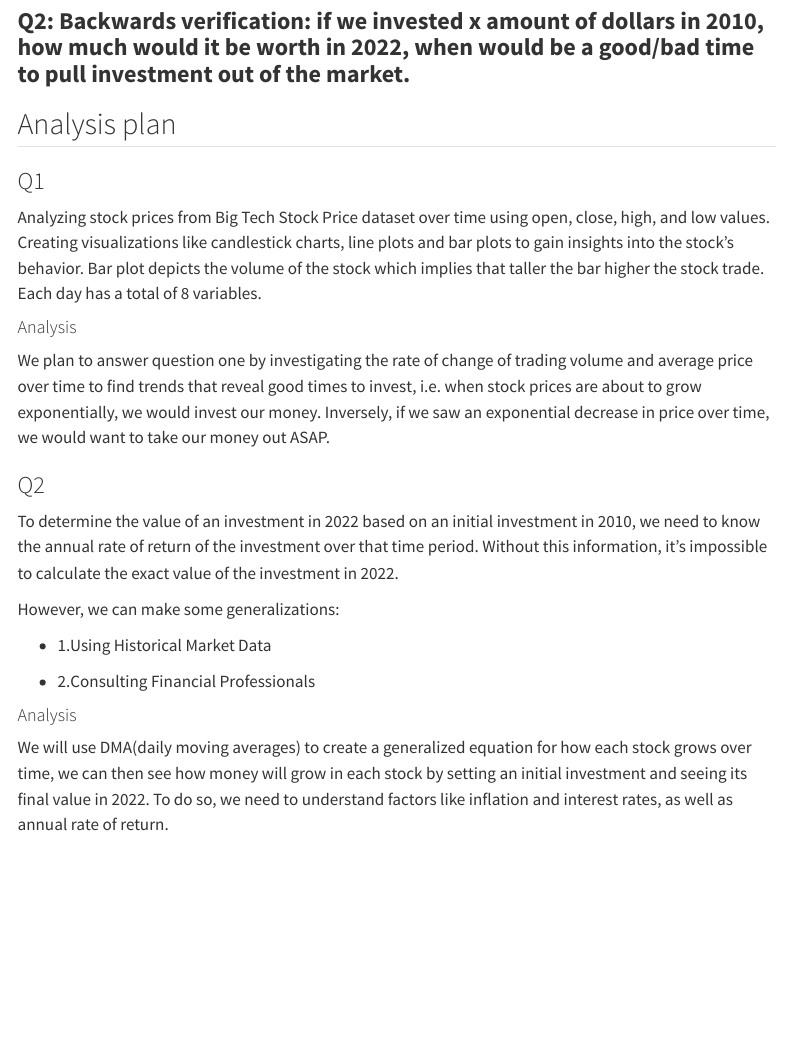
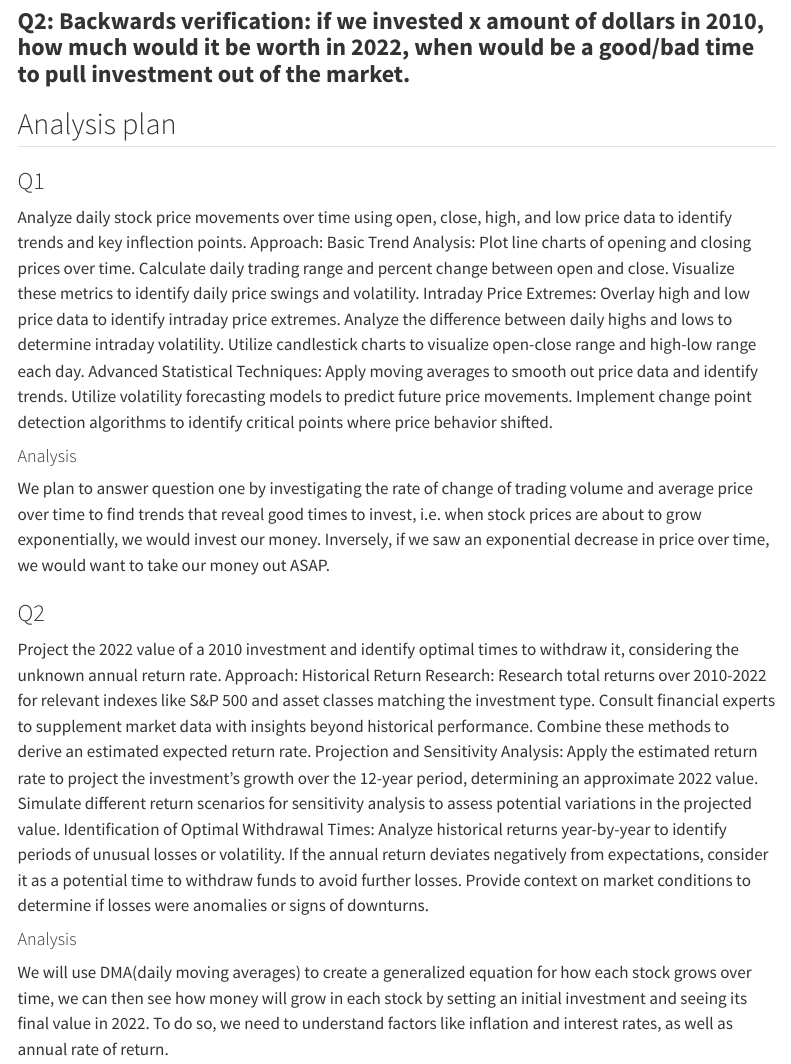
Before and after one commit to INFO523-S24/project-01-Tech-Titans, a Quarto document (proposal.qmd): the page in a window 1100 px wide, from 1430 px down. Rendered offline with R 4.5, knitr and Pandoc in place of Quarto, with nearby package versions; menus at the side of the page are left out.

Commit message:
Updated analysis plan

```diff
--- a/proposal.qmd
+++ b/proposal.qmd
@@ -49,36 +48,23 @@ The two questions you want to answer.
-### **Q2:  Backwards verification: if we invested x amount of dollars in 2010, how much would it be worth in 2022, when would be a good/bad time to pull investment out of the market.**
+### **Q2: Backwards verification: if we invested x amount of dollars in 2010, how much would it be worth in 2022, when would be a good/bad time to pull investment out of the market.**
 
 ## Analysis plan
 
+### Q1
 
-### Q1
-Analyzing stock prices from Big Tech Stock Price dataset over time using open, close, high, and low values. Creating visualizations like candlestick charts, line plots and bar plots to gain insights into the stock's behavior. Bar plot depicts the volume of the stock which implies that taller the bar higher the stock trade. Each day has a total of 8 variables.
+Analyze daily stock price movements over time using open, close, high, and low price data to identify trends and key inflection points. Approach: Basic Trend Analysis: Plot line charts of opening and closing prices over time. Calculate daily trading range and percent change between open and close. Visualize these metrics to identify daily price swings and volatility. Intraday Price Extremes: Overlay high and low price data to identify intraday price extremes. Analyze the difference between daily highs and lows to determine intraday volatility. Utilize candlestick charts to visualize open-close range and high-low range each day. Advanced Statistical Techniques: Apply moving averages to smooth out price data and identify trends. Utilize volatility forecasting models to predict future price movements. Implement change point detection algorithms to identify critical points where price behavior shifted.
 
 #### Analysis
+
 We plan to answer question one by investigating the rate of change of trading volume and average price over time to find trends that reveal good times to invest, i.e. when stock prices are about to grow exponentially, we would invest our money. Inversely, if we saw an exponential decrease in price over time, we would want to take our money out ASAP.
 
 ### Q2
-To determine the value of an investment in 2022 based on an initial investment in 2010, we need to know the annual rate of return of the investment over that time period. Without this information, it's impossible to calculate the exact value of the investment in 2022.
 
-However, we can make some generalizations:
-
-- 1.Using Historical Market Data
-
-- 2.Consulting Financial Professionals
+Project the 2022 value of a 2010 investment and identify optimal times to withdraw it, considering the unknown annual return rate. Approach: Historical Return Research: Research total returns over 2010-2022 for relevant indexes like S&P 500 and asset classes matching the investment type. Consult financial experts to supplement market data with insights beyond historical performance. Combine these methods to derive an estimated expected return rate. Projection and Sensitivity Analysis: Apply the estimated return rate to project the investment's growth over the 12-year period, determining an approximate 2022 value. Simulate different return scenarios for sensitivity analysis to assess potential variations in the projected value. Identification of Optimal Withdrawal Times: Analyze historical returns year-by-year to identify periods of unusual losses or volatility. If the annual return deviates negatively from expectations, consider it as a potential time to withdraw funds to avoid further losses. Provide context on market conditions to determine if losses were anomalies or signs of downturns.
 
 #### Analysis
+
 We will use DMA(daily moving averages) to create a generalized equation for how each stock grows over time, we can then see how money will grow in each stock by setting an initial investment and seeing its final value in 2022. To do so, we need to understand factors like inflation and interest rates, as well as annual rate of return.
 
-The variables which we use from the Big Tech Companies Dataset are:
-1 stock_symbol: The stock symbol representing the technology company on the stock exchange.
-2 company: The full name of the technology company.
+The variables which we use from the Big Tech Companies Dataset are: 1 stock_symbol: The stock symbol representing the technology company on the stock exchange. 2 company: The full name of the technology company.
 
-The variables which we use from the Big Tech Stock Prices Dataset are:
-1 stock_symbol: The stock symbol of the technology company, allowing for identification of the company's stock data.
-2 date: The date the stock prices were recorded.
-3 open: The price at which the stock first traded upon the exchange opening that day.
-4 high: The highest price the stock traded during the trading day.
-5 low: The lowest price the stock traded during the trading day.
-6 close: The final price the stock traded during the trading day.
-7 adj_close: The closing price after adjustments for all applicable splits and dividend distributions.
-8 volume: The total number of shares traded during the trading day.
+The variables which we use from the Big Tech Stock Prices Dataset are: 1 stock_symbol: The stock symbol of the technology company, allowing for identification of the company's stock data. 2 date: The date the stock prices were recorded. 3 open: The price at which the stock first traded upon the exchange opening that day. 4 high: The highest price the stock traded during the trading day. 5 low: The lowest price the stock traded during the trading day. 6 close: The final price the stock traded during the trading day. 7 adj_close: The closing price after adjustments for all applicable splits and dividend distributions. 8 volume: The total number of shares traded during the trading day.
```
Also changed, not shown: proposal.qmd (3 more changed lines).
